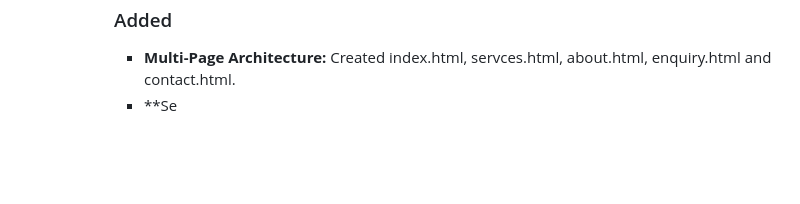
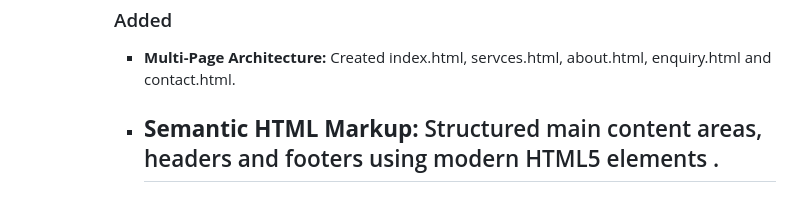
Before and after one commit to Khanya-Nkunzi/Ambesiwe-Designs, a Markdown page: README.md, the part around the change. Rendered like a GitHub page; blank space fills up the shorter version.

Commit message:
Enhance README with semantic HTML markup details
Added semantic HTML markup to main content areas.

```diff
--- a/README.md
+++ b/README.md
@@ -109,4 +109,5 @@ Git&Github
       ## (Core Structures and Pages)
       ### Added
       * **Multi-Page Architecture:** Created index.html, servces.html, about.html, enquiry.html and contact.html.
-      * **Se
+      * **Semantic HTML Markup:** Structured main content areas, headers and footers using modern HTML5 elements .
+        ---
```
